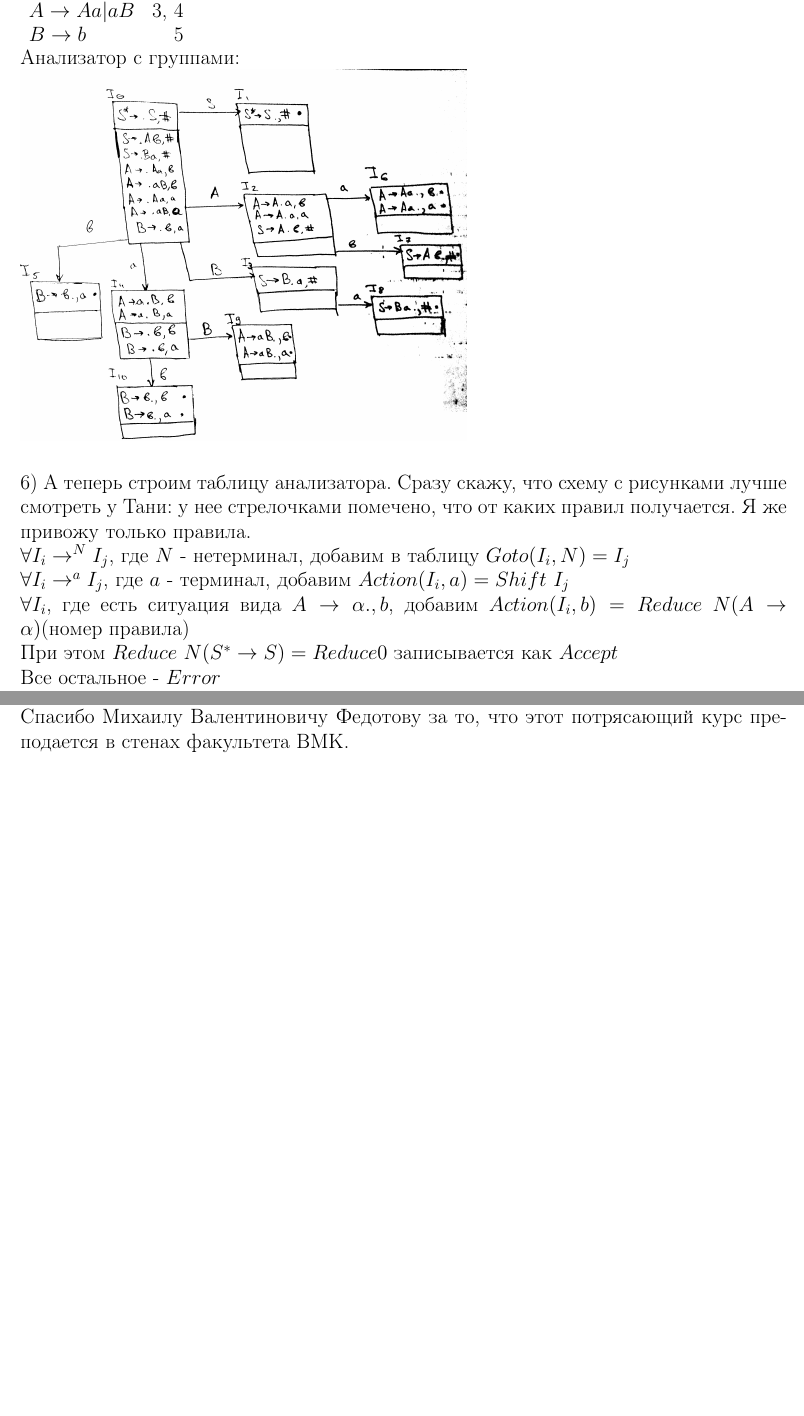
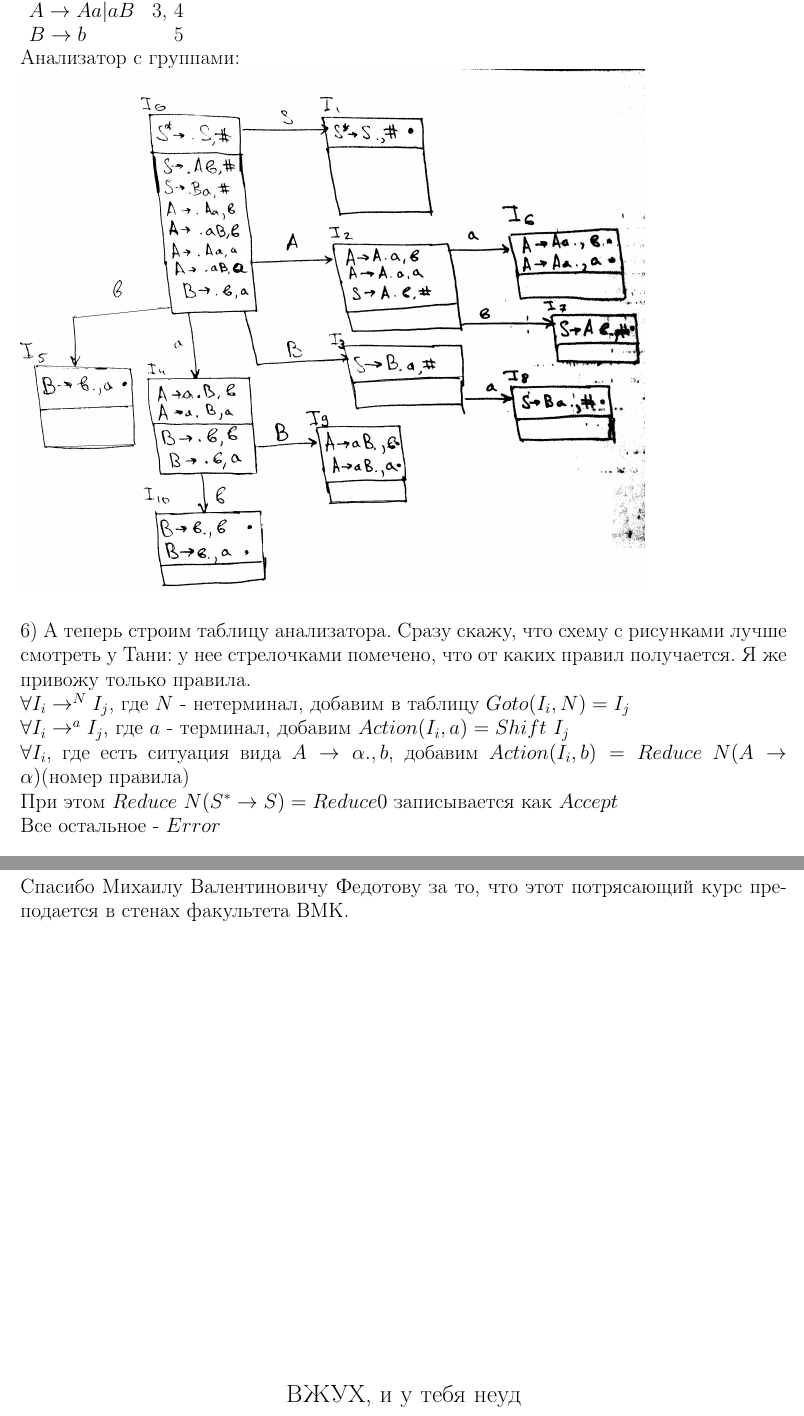
Before and after one commit to koshoi/metodichkaFYA, a LaTeX document (v1.tex): two parts of pages 38 and 45 of 45, joined at a grey line, cut so that both start at the same text, the shorter picture padded with empty space. Compiled offline with pdfLaTeX.

```diff
--- a/v1.tex
+++ b/v1.tex
@@ -822,7 +822,7 @@
 		$B \to b$ & 5\\
 	\end{tabular}\\
 	Анализатор с группами:\\
-	\includegraphics[scale=0.1]{data/pic8_1.png}\\\\
+	\includegraphics[scale=0.14]{data/pic8_1.png}\\\\
 	6) А теперь строим таблицу анализатора. Сразу скажу, что схему с рисунками лучше
 	смотреть у Тани: у нее стрелочками помечено, что от каких правил получается.
 	Я же привожу только правила.\\
@@ -832,6 +832,7 @@
 	$Action(I_i, b) = Reduce\ N(A \to \alpha)$(номер правила)\\
 	При этом $Reduce\ N(S^* \to S) = Reduce 0$ записывается как $Accept$\\
 	Все остальное - $Error$\\
+	\newpage
 	Сама таблица:\\\\
 	\begin{tabular}{lllllrrrr}
 		& $Action$ & $a$ & $b$ & $\#$ & $Goto$ & $S$ & $A$ & $B$ \\
@@ -1015,5 +1016,10 @@
 	Спасибо Михаилу Валентиновичу Федотову за то, что этот потрясающий курс преподается в
 	стенах факультета ВМК.\\\\
+	\vspace{270pt}
+	\begin{center}
+		\large{ВЖУХ, и у тебя неуд}\\
+	\end{center}
+
 
 
 
```
Also changed, not shown: v1.pdf, v1.tex (4 more changed lines).
